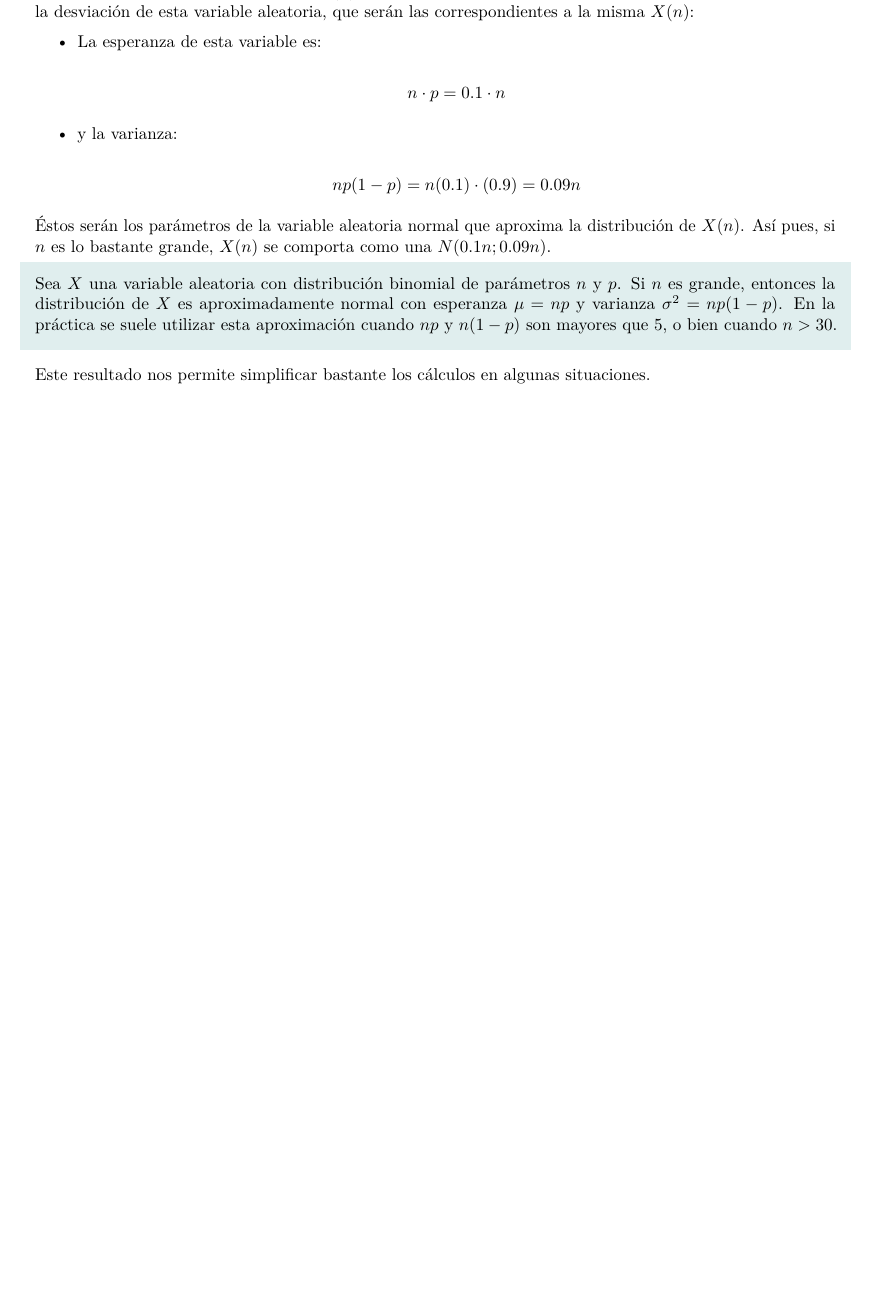
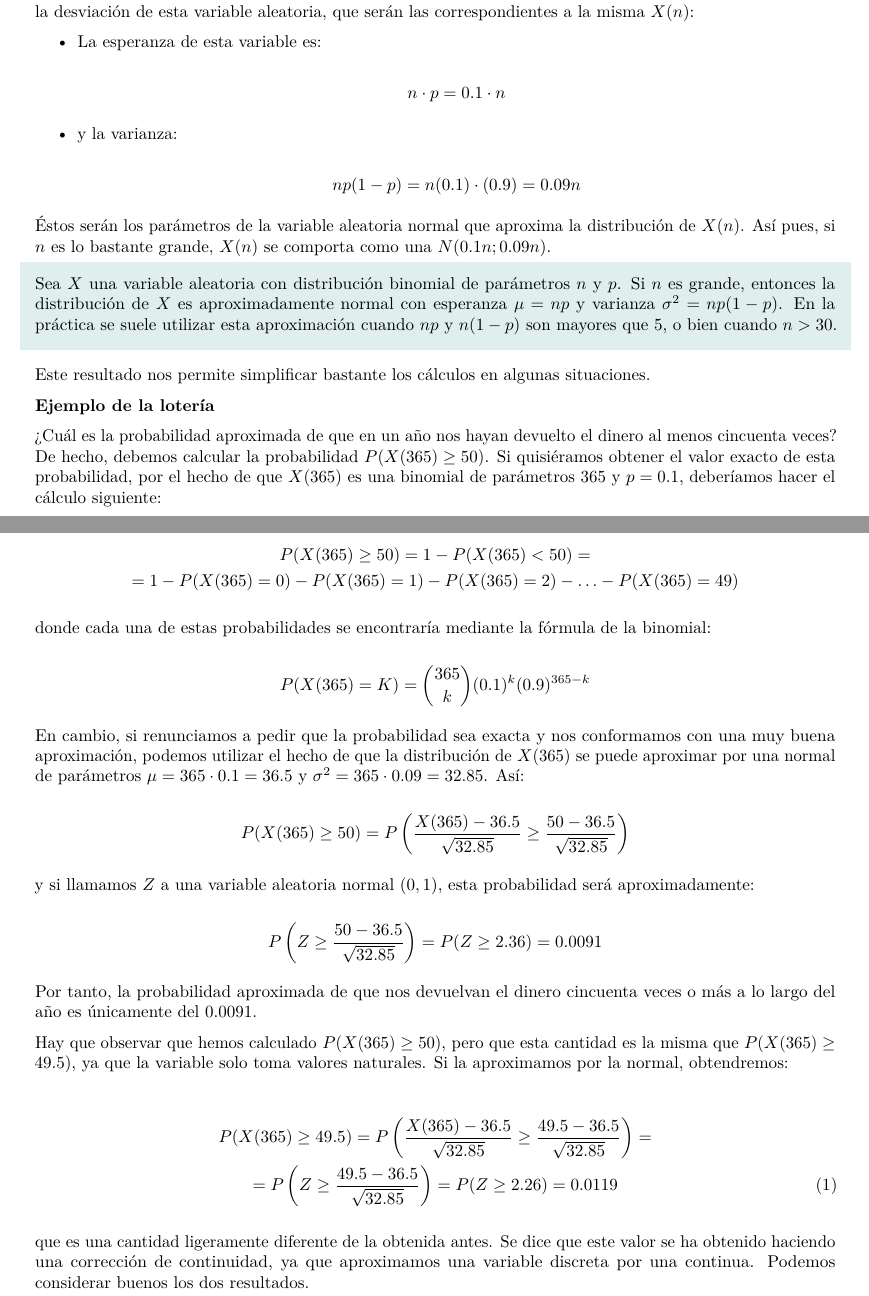
Before and after one commit to arislas/arislas.github.io, an R Markdown document (Rmd/Teorema_limite_central.Rmd): part of page 11 of 11 before the commit and two parts of pages 11 and 12 of 12 after it, the two joined at a grey line, cut so that both start at the same text, the shorter picture padded with empty space. The pictures show the output file Rmd/Teorema_limite_central.pdf that the author committed with the source.

Commit message:
202311160500

```diff
--- a/Rmd/Teorema_limite_central.Rmd
+++ b/Rmd/Teorema_limite_central.Rmd
@@ -327,3 +327,35 @@ Vemos, pues, que el perfil de este gráfico cada vez se parece más al de la fun
 \end{shaded}
 
 Este resultado nos permite simplificar bastante los cálculos en algunas situaciones.
+
+**Ejemplo de la lotería**
+
+¿Cuál es la probabilidad aproximada de que en un año nos hayan devuelto el dinero al menos cincuenta veces? De hecho, debemos calcular la probabilidad $P(X(365) \geq 50)$. Si quisiéramos obtener el valor exacto de esta probabilidad, por el hecho de que $X(365)$ es una binomial de parámetros $365$ y $p = 0.1$, deberíamos hacer el cálculo siguiente:
+
+\begin{gather}
+  P(X(365) \geq 50) = 1 - P(X(365) < 50) = \nonumber \\
+  = 1 - P(X(365) = 0) - P(X(365) = 1) - P(X(365) =2) - \hdots - P(X(365) = 49 \nonumber)
+\end{gather}
+
+donde cada una de estas probabilidades se encontraría mediante la fórmula de la binomial:
+
+\[ P(X(365) = K) = \binom{365}{k}(0.1)^k (0.9)^{365 - k} \]
+
+En cambio, si renunciamos a pedir que la probabilidad sea exacta y nos conformamos con una muy buena aproximación, podemos utilizar el hecho de que la distribución de $X(365)$ se puede aproximar por una normal de parámetros $\mu = 365 \cdot 0.1 = 36.5$ y $\sigma^2 = 365 \cdot 0.09 = 32.85$. Así:
+
+\[ P(X(365) \geq 50) = P \left( \frac{X(365) - 36.5}{\sqrt{32.85}} \geq \frac{50 - 36.5}{\sqrt{32.85}} \right) \]
+
+y si llamamos $Z$ a una variable aleatoria normal $(0, 1)$, esta probabilidad será aproximadamente:
+
+\[ P \left( Z \geq \frac{50 - 36.5}{\sqrt{32.85}} \right) = P(Z \geq 2.36) = 0.0091 \]
+
+Por tanto, la probabilidad aproximada de que nos devuelvan el dinero cincuenta veces o más a lo largo del año es únicamente del $0.0091$.
+
+Hay que observar que hemos calculado $P(X(365) \geq 50)$, pero que esta cantidad es la misma que $P(X(365) \geq 49.5)$, ya que la variable solo toma valores naturales. Si la aproximamos por la normal, obtendremos:
+
+\begin{gather}
+  P(X(365) \geq 49.5) = P \left( \frac{X(365) - 36.5}{\sqrt{32.85}} \geq \frac{49.5 - 36.5}{\sqrt{32.85}} \right) = \nonumber \\
+  = P \left( Z \geq \frac{49.5 - 36.5}{\sqrt{32.85}} \right) = P(Z \geq 2.26) = 0.0119
+\end{gather}
+
+que es una cantidad ligeramente diferente de la obtenida antes. Se dice que este valor se ha obtenido haciendo una corrección de continuidad, ya que aproximamos una variable discreta por una continua. Podemos considerar buenos los dos resultados.
```
Also changed, not shown: Rmd/Teorema_limite_central.pdf.
